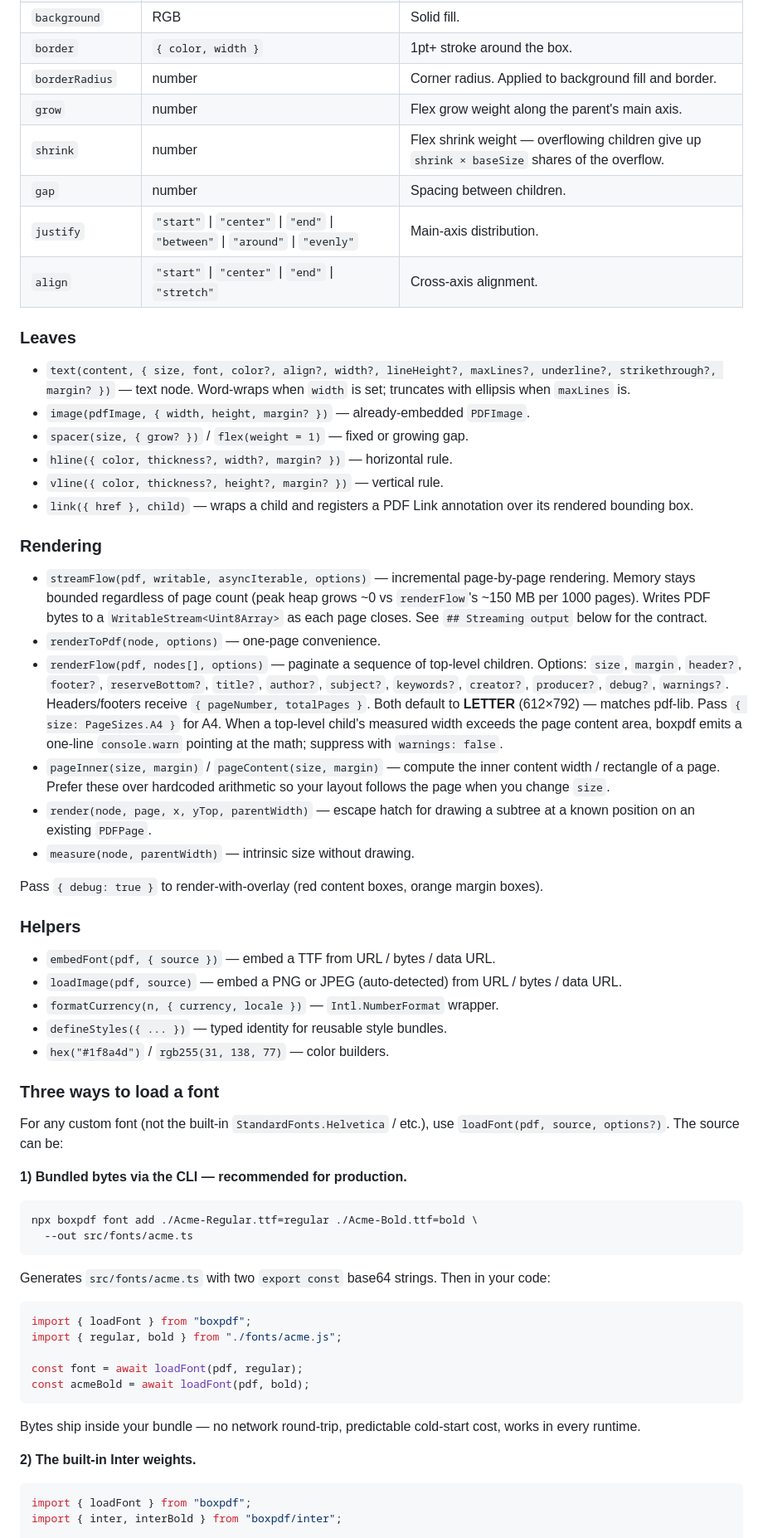
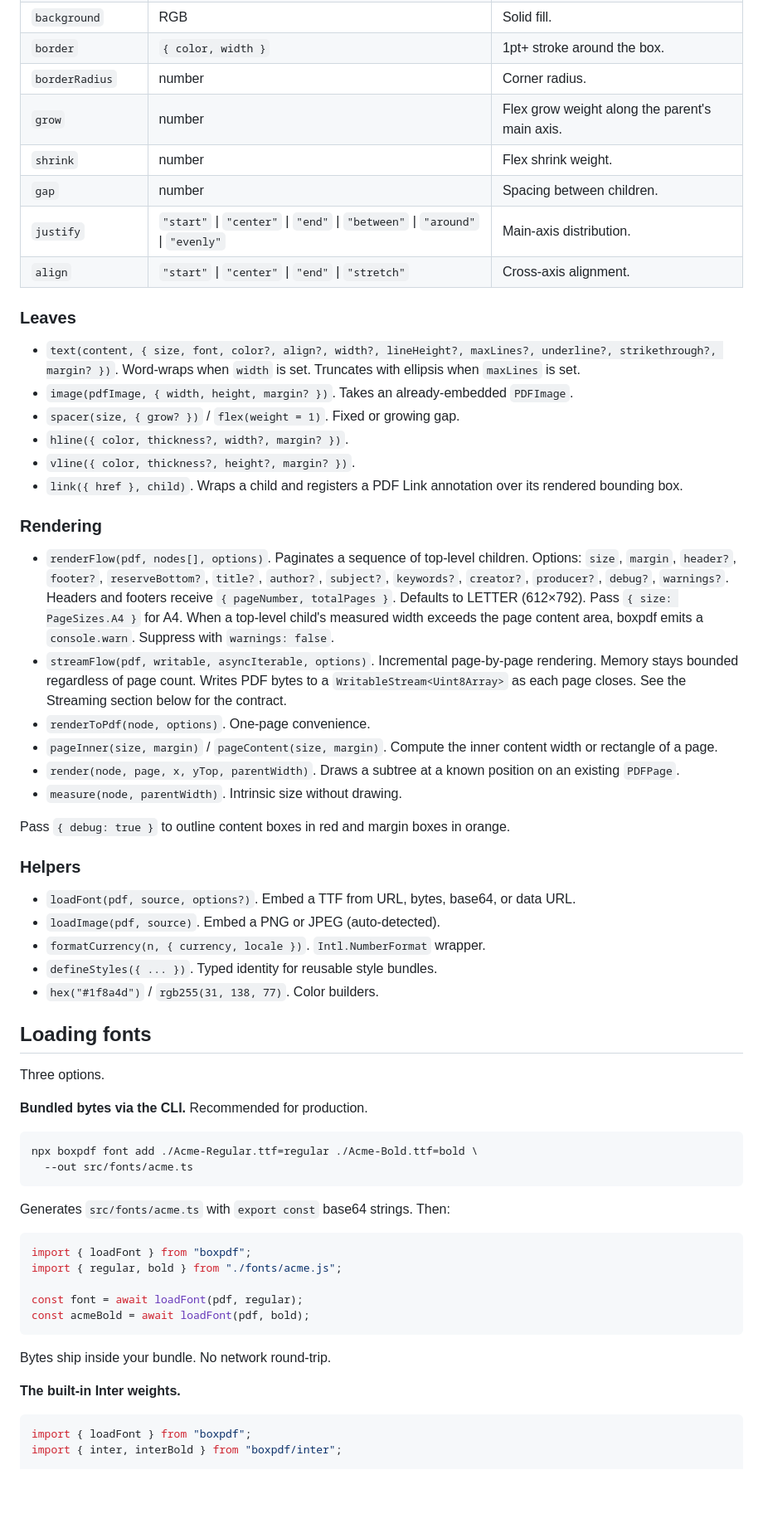
Before and after one commit to earonesty/boxpdf, a Markdown page: README.md, the part around one of its changes. Shown at 83% size. GitHub-like rendering; blank space fills up the shorter version.

````diff
--- a/README.md
+++ b/README.md
@@ -121,74 +93,53 @@ Container `style`:
 | `padding` / `margin` | number \| `{ top, right, bottom, left }` | Shorthand or per-side. |
 | `background` | RGB | Solid fill. |
 | `border` | `{ color, width }` | 1pt+ stroke around the box. |
-| `borderRadius` | number | Corner radius. Applied to background fill and border. |
+| `borderRadius` | number | Corner radius. |
 | `grow` | number | Flex grow weight along the parent's main axis. |
-| `shrink` | number | Flex shrink weight — overflowing children give up `shrink × baseSize` shares of the overflow. |
+| `shrink` | number | Flex shrink weight. |
 | `gap` | number | Spacing between children. |
 | `justify` | `"start"` \| `"center"` \| `"end"` \| `"between"` \| `"around"` \| `"evenly"` | Main-axis distribution. |
 | `align` | `"start"` \| `"center"` \| `"end"` \| `"stretch"` | Cross-axis alignment. |
 
 ### Leaves
 
-- `text(content, { size, font, color?, align?, width?, lineHeight?, maxLines?, underline?, strikethrough?, margin? })`
-  — text node. Word-wraps when `width` is set; truncates with ellipsis when
-  `maxLines` is.
-- `image(pdfImage, { width, height, margin? })` — already-embedded `PDFImage`.
-- `spacer(size, { grow? })` / `flex(weight = 1)` — fixed or growing gap.
-- `hline({ color, thickness?, width?, margin? })` — horizontal rule.
-- `vline({ color, thickness?, height?, margin? })` — vertical rule.
-- `link({ href }, child)` — wraps a child and registers a PDF Link
-  annotation over its rendered bounding box.
+- `text(content, { size, font, color?, align?, width?, lineHeight?, maxLines?, underline?, strikethrough?, margin? })`. Word-wraps when `width` is set. Truncates with ellipsis when `maxLines` is set.
+- `image(pdfImage, { width, height, margin? })`. Takes an already-embedded `PDFImage`.
+- `spacer(size, { grow? })` / `flex(weight = 1)`. Fixed or growing gap.
+- `hline({ color, thickness?, width?, margin? })`.
+- `vline({ color, thickness?, height?, margin? })`.
+- `link({ href }, child)`. Wraps a child and registers a PDF Link annotation over its rendered bounding box.
 
 ### Rendering
 
-- `streamFlow(pdf, writable, asyncIterable, options)` — incremental
-  page-by-page rendering. Memory stays bounded regardless of page count
-  (peak heap grows ~0 vs `renderFlow`'s ~150 MB per 1000 pages). Writes
-  PDF bytes to a `WritableStream<Uint8Array>` as each page closes. See
-  `## Streaming output` below for the contract.
-- `renderToPdf(node, options)` — one-page convenience.
-- `renderFlow(pdf, nodes[], options)` — paginate a sequence of top-level
-  children. Options: `size`, `margin`, `header?`, `footer?`, `reserveBottom?`,
-  `title?`, `author?`, `subject?`, `keywords?`, `creator?`, `producer?`,
-  `debug?`, `warnings?`. Headers/footers receive `{ pageNumber, totalPages }`.
-  Both default to **LETTER** (612×792) — matches pdf-lib. Pass
-  `{ size: PageSizes.A4 }` for A4. When a top-level child's measured width
-  exceeds the page content area, boxpdf emits a one-line `console.warn`
-  pointing at the math; suppress with `warnings: false`.
-- `pageInner(size, margin)` / `pageContent(size, margin)` — compute the
-  inner content width / rectangle of a page. Prefer these over hardcoded
-  arithmetic so your layout follows the page when you change `size`.
-- `render(node, page, x, yTop, parentWidth)` — escape hatch for drawing a
-  subtree at a known position on an existing `PDFPage`.
-- `measure(node, parentWidth)` — intrinsic size without drawing.
+- `renderFlow(pdf, nodes[], options)`. Paginates a sequence of top-level children. Options: `size`, `margin`, `header?`, `footer?`, `reserveBottom?`, `title?`, `author?`, `subject?`, `keywords?`, `creator?`, `producer?`, `debug?`, `warnings?`. Headers and footers receive `{ pageNumber, totalPages }`. Defaults to LETTER (612×792). Pass `{ size: PageSizes.A4 }` for A4. When a top-level child's measured width exceeds the page content area, boxpdf emits a `console.warn`. Suppress with `warnings: false`.
+- `streamFlow(pdf, writable, asyncIterable, options)`. Incremental page-by-page rendering. Memory stays bounded regardless of page count. Writes PDF bytes to a `WritableStream<Uint8Array>` as each page closes. See the Streaming section below for the contract.
+- `renderToPdf(node, options)`. One-page convenience.
+- `pageInner(size, margin)` / `pageContent(size, margin)`. Compute the inner content width or rectangle of a page.
+- `render(node, page, x, yTop, parentWidth)`. Draws a subtree at a known position on an existing `PDFPage`.
+- `measure(node, parentWidth)`. Intrinsic size without drawing.
 
-Pass `{ debug: true }` to render-with-overlay (red content boxes, orange
-margin boxes).
+Pass `{ debug: true }` to outline content boxes in red and margin boxes in orange.
 
 ### Helpers
 
-- `embedFont(pdf, { source })` — embed a TTF from URL / bytes / data URL.
-- `loadImage(pdf, source)` — embed a PNG or JPEG (auto-detected) from
-  URL / bytes / data URL.
-- `formatCurrency(n, { currency, locale })` — `Intl.NumberFormat` wrapper.
-- `defineStyles({ ... })` — typed identity for reusable style bundles.
-- `hex("#1f8a4d")` / `rgb255(31, 138, 77)` — color builders.
+- `loadFont(pdf, source, options?)`. Embed a TTF from URL, bytes, base64, or data URL.
+- `loadImage(pdf, source)`. Embed a PNG or JPEG (auto-detected).
+- `formatCurrency(n, { currency, locale })`. `Intl.NumberFormat` wrapper.
+- `defineStyles({ ... })`. Typed identity for reusable style bundles.
+- `hex("#1f8a4d")` / `rgb255(31, 138, 77)`. Color builders.
 
-### Three ways to load a font
+## Loading fonts
 
-For any custom font (not the built-in `StandardFonts.Helvetica` / etc.), use
-`loadFont(pdf, source, options?)`. The source can be:
+Three options.
 
-**1) Bundled bytes via the CLI — recommended for production.**
+**Bundled bytes via the CLI.** Recommended for production.
 
 ```sh
 npx boxpdf font add ./Acme-Regular.ttf=regular ./Acme-Bold.ttf=bold \
   --out src/fonts/acme.ts
 ```
 
-Generates `src/fonts/acme.ts` with two `export const` base64 strings.
-Then in your code:
+Generates `src/fonts/acme.ts` with `export const` base64 strings. Then:
 
 ```ts
 import { loadFont } from "boxpdf";
@@ -198,10 +149,9 @@ const font = await loadFont(pdf, regular);
 const acmeBold = await loadFont(pdf, bold);
 ```
 
-Bytes ship inside your bundle — no network round-trip, predictable cold-start
-cost, works in every runtime.
+Bytes ship inside your bundle. No network round-trip.
 
-**2) The built-in Inter weights.**
+**The built-in Inter weights.**
 
 ```ts
 import { loadFont } from "boxpdf";
````
Also changed, not shown: other parts of README.md (+79 -164 lines).
